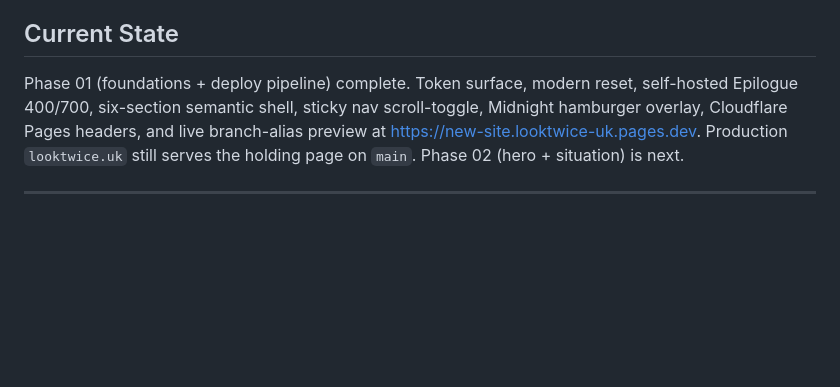
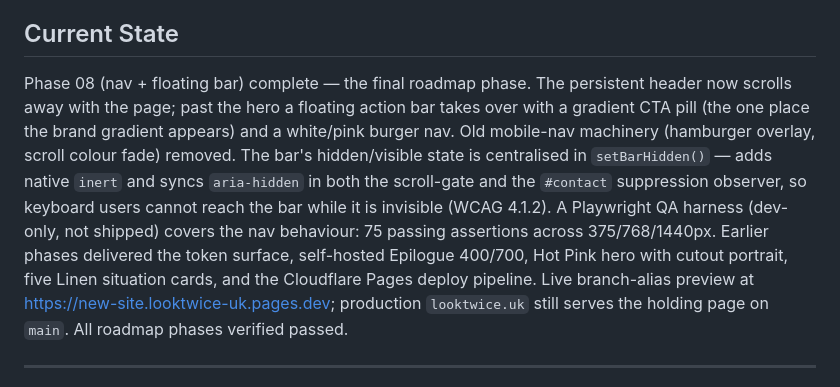
Before and after one commit to kevawin/looktwice.uk, a Markdown page: .planning/PROJECT.md, the part around one of its changes. GitHub-like rendering; blank space fills up the shorter version.

Commit message:
docs(phase-08): evolve PROJECT.md after phase completion

```diff
--- a/.planning/PROJECT.md
+++ b/.planning/PROJECT.md
@@ -111,6 +111,6 @@ This document evolves at phase transitions and milestone boundaries.
 
 ## Current State
 
-Phase 01 (foundations + deploy pipeline) complete. Token surface, modern reset, self-hosted Epilogue 400/700, six-section semantic shell, sticky nav scroll-toggle, Midnight hamburger overlay, Cloudflare Pages headers, and live branch-alias preview at https://new-site.looktwice-uk.pages.dev. Production `looktwice.uk` still serves the holding page on `main`. Phase 02 (hero + situation) is next.
+Phase 08 (nav + floating bar) complete — the final roadmap phase. The persistent header now scrolls away with the page; past the hero a floating action bar takes over with a gradient CTA pill (the one place the brand gradient appears) and a white/pink burger nav. Old mobile-nav machinery (hamburger overlay, scroll colour fade) removed. The bar's hidden/visible state is centralised in `setBarHidden()` — adds native `inert` and syncs `aria-hidden` in both the scroll-gate and the `#contact` suppression observer, so keyboard users cannot reach the bar while it is invisible (WCAG 4.1.2). A Playwright QA harness (dev-only, not shipped) covers the nav behaviour: 75 passing assertions across 375/768/1440px. Earlier phases delivered the token surface, self-hosted Epilogue 400/700, Hot Pink hero with cutout portrait, five Linen situation cards, and the Cloudflare Pages deploy pipeline. Live branch-alias preview at https://new-site.looktwice-uk.pages.dev; production `looktwice.uk` still serves the holding page on `main`. All roadmap phases verified passed.
 
 ---
```
Also changed, not shown: other parts of .planning/PROJECT.md (+1 -1 lines).
